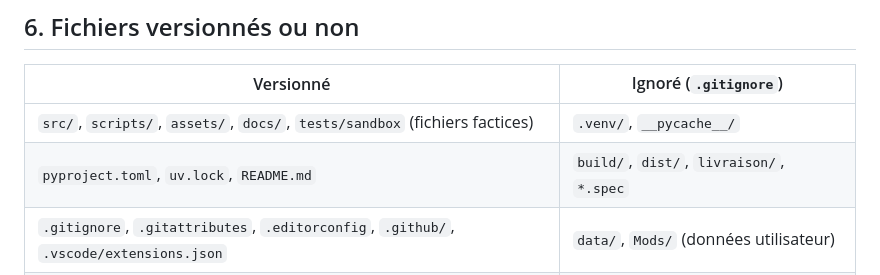
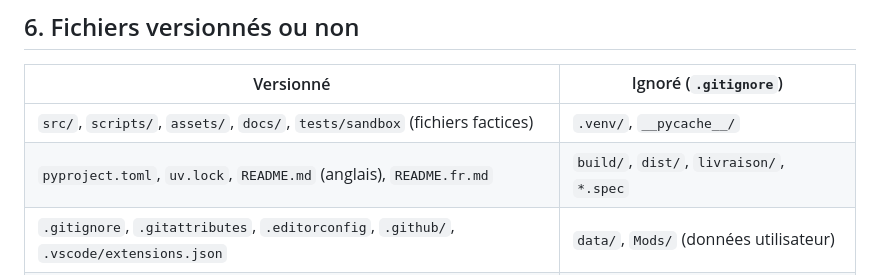
Before and after one commit to devcfk/ModInjector, a Markdown page: docs/ARCHITECTURE.md, the part around the change. Rendered like a GitHub page.

Commit message:
docs: add English README
README.md is now in English with a link to the French version (README.fr.md).

Co-Authored-By: Claude Opus 5.5 <noreply@anthropic.com>

```diff
--- a/docs/ARCHITECTURE.md
+++ b/docs/ARCHITECTURE.md
@@ -265,7 +265,7 @@ Le build local (`uv run python scripts/build.py`) reste possible pour tester l'e
 | Versionné | Ignoré (`.gitignore`) |
 |---|---|
 | `src/`, `scripts/`, `assets/`, `docs/`, `tests/sandbox` (fichiers factices) | `.venv/`, `__pycache__/` |
-| `pyproject.toml`, `uv.lock`, `README.md` | `build/`, `dist/`, `livraison/`, `*.spec` |
+| `pyproject.toml`, `uv.lock`, `README.md` (anglais), `README.fr.md` | `build/`, `dist/`, `livraison/`, `*.spec` |
 | `.gitignore`, `.gitattributes`, `.editorconfig`, `.github/`, `.vscode/extensions.json` | `data/`, `Mods/` (données utilisateur) |
 |  | `.idea/`, `.vscode/*`, `.mod_manager/`, `*.org` |
 
```
Also changed, not shown: README.fr.md (+2 -0 lines), README.md (added, +142 -0 lines).
